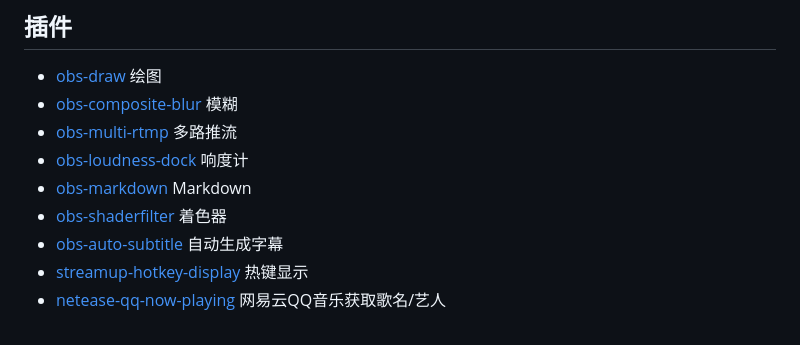
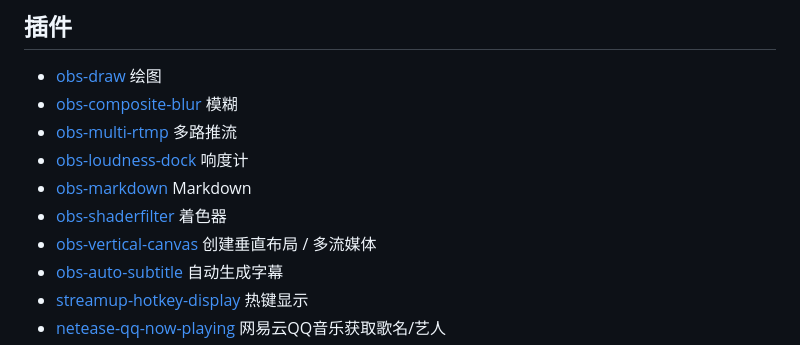
Before and after one commit to MisakaAI/Library, a Markdown page: Software/OBS.md, the part around the change. Rendered like a GitHub page.

Commit message:
obs 创建垂直布局 / 多流媒体

```diff
--- a/Software/OBS.md
+++ b/Software/OBS.md
@@ -10,6 +10,7 @@
 - [obs-loudness-dock](https://github.com/norihiro/obs-loudness-dock) 响度计
 - [obs-markdown](https://github.com/exeldro/obs-markdown) Markdown
 - [obs-shaderfilter](https://github.com/exeldro/obs-shaderfilter) 着色器
+- [obs-vertical-canvas](https://github.com/Aitum/obs-vertical-canvas) 创建垂直布局 / 多流媒体
 - [obs-auto-subtitle](https://github.com/summershrimp/obs-auto-subtitle) 自动生成字幕
 - [streamup-hotkey-display](https://github.com/StreamUPTips/streamup-hotkey-display) 热键显示
 - [netease-qq-now-playing](https://obsproject.com/forum/resources/netease-qq-now-playing.1944/) 网易云QQ音乐获取歌名/艺人
```
